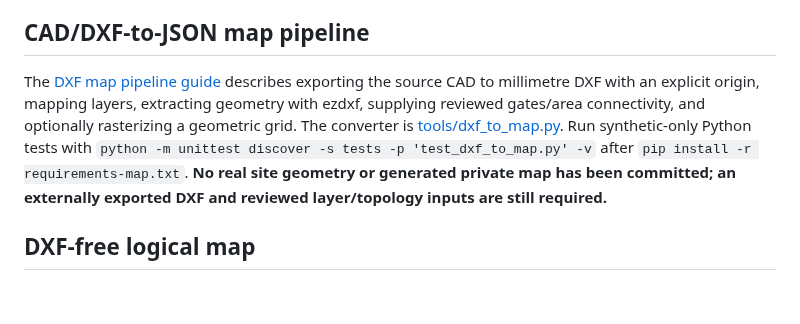
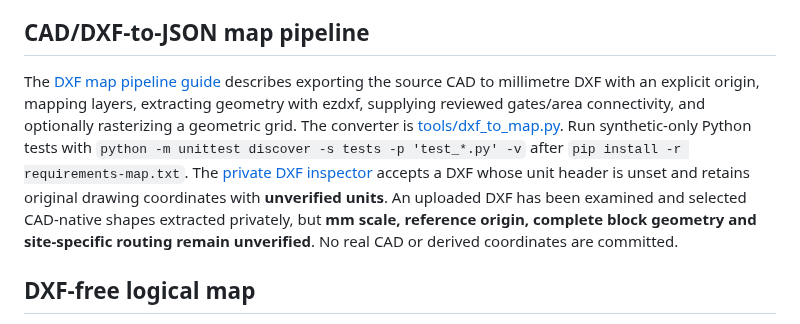
Before and after one commit to zony21/agf-simulator, a Markdown page: README.md, the part around the change. GitHub-like rendering; blank space fills up the shorter version.

Commit message:
docs: reflect available private DXF extraction and outstanding unit validation

```diff
--- a/README.md
+++ b/README.md
@@ -32,7 +32,7 @@ The ten standalone documents cover overview, equipment, normal transport 01 thro
 
 ## CAD/DXF-to-JSON map pipeline
 
-The [DXF map pipeline guide](docs/map-dxf-pipeline.md) describes exporting the source CAD to millimetre DXF with an explicit origin, mapping layers, extracting geometry with ezdxf, supplying reviewed gates/area connectivity, and optionally rasterizing a geometric grid. The converter is [tools/dxf_to_map.py](tools/dxf_to_map.py). Run synthetic-only Python tests with `python -m unittest discover -s tests -p 'test_dxf_to_map.py' -v` after `pip install -r requirements-map.txt`. **No real site geometry or generated private map has been committed; an externally exported DXF and reviewed layer/topology inputs are still required.**
+The [DXF map pipeline guide](docs/map-dxf-pipeline.md) describes exporting the source CAD to millimetre DXF with an explicit origin, mapping layers, extracting geometry with ezdxf, supplying reviewed gates/area connectivity, and optionally rasterizing a geometric grid. The converter is [tools/dxf_to_map.py](tools/dxf_to_map.py). Run synthetic-only Python tests with `python -m unittest discover -s tests -p 'test_*.py' -v` after `pip install -r requirements-map.txt`. The [private DXF inspector](tools/inspect_dxf_private.py) accepts a DXF whose unit header is unset and retains original drawing coordinates with **unverified units**. An uploaded DXF has been examined and selected CAD-native shapes extracted privately, but **mm scale, reference origin, complete block geometry and site-specific routing remain unverified**. No real CAD or derived coordinates are committed.
 
 ## DXF-free logical map
 
```
